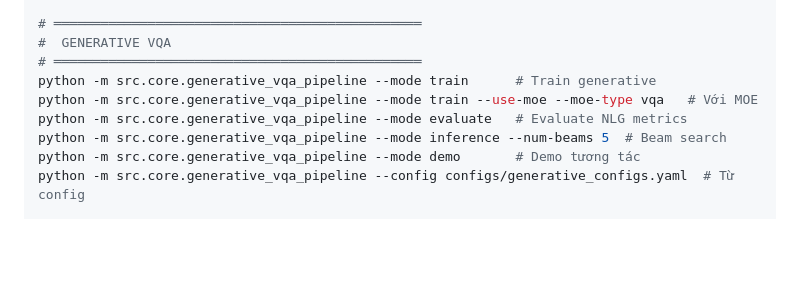
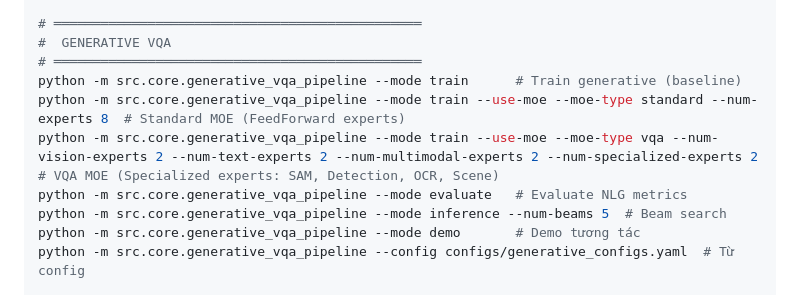
Before and after one commit to richardnguyen0715/vqa-model-builder, a Markdown page: README.md, the part around one of its changes. GitHub-like rendering; blank space fills up the shorter version.

```diff
--- a/README.md
+++ b/README.md
@@ -1237,8 +1317,9 @@ python -m src.core.vqa_pipeline --mode inference --resume checkpoints/best_model
 # ═══════════════════════════════════════════════
 #  GENERATIVE VQA
 # ═══════════════════════════════════════════════
-python -m src.core.generative_vqa_pipeline --mode train      # Train generative
-python -m src.core.generative_vqa_pipeline --mode train --use-moe --moe-type vqa   # Với MOE
+python -m src.core.generative_vqa_pipeline --mode train      # Train generative (baseline)
+python -m src.core.generative_vqa_pipeline --mode train --use-moe --moe-type standard --num-experts 8  # Standard MOE (FeedForward experts)
+python -m src.core.generative_vqa_pipeline --mode train --use-moe --moe-type vqa --num-vision-experts 2 --num-text-experts 2 --num-multimodal-experts 2 --num-specialized-experts 2  # VQA MOE (Specialized experts: SAM, Detection, OCR, Scene)
 python -m src.core.generative_vqa_pipeline --mode evaluate   # Evaluate NLG metrics
 python -m src.core.generative_vqa_pipeline --mode inference --num-beams 5  # Beam search
 python -m src.core.generative_vqa_pipeline --mode demo       # Demo tương tác
```
Also changed, not shown: other parts of README.md (+87 -7 lines).
